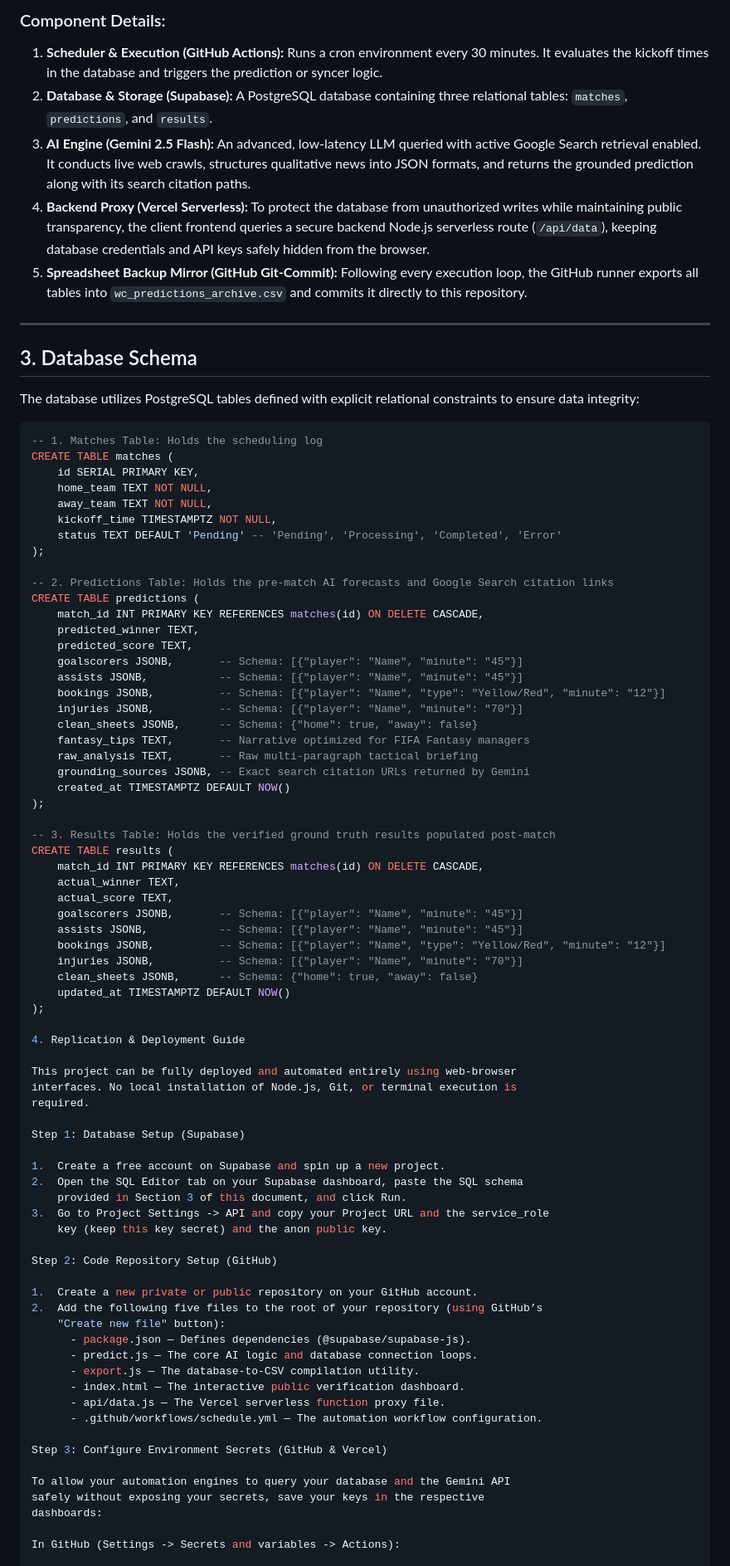
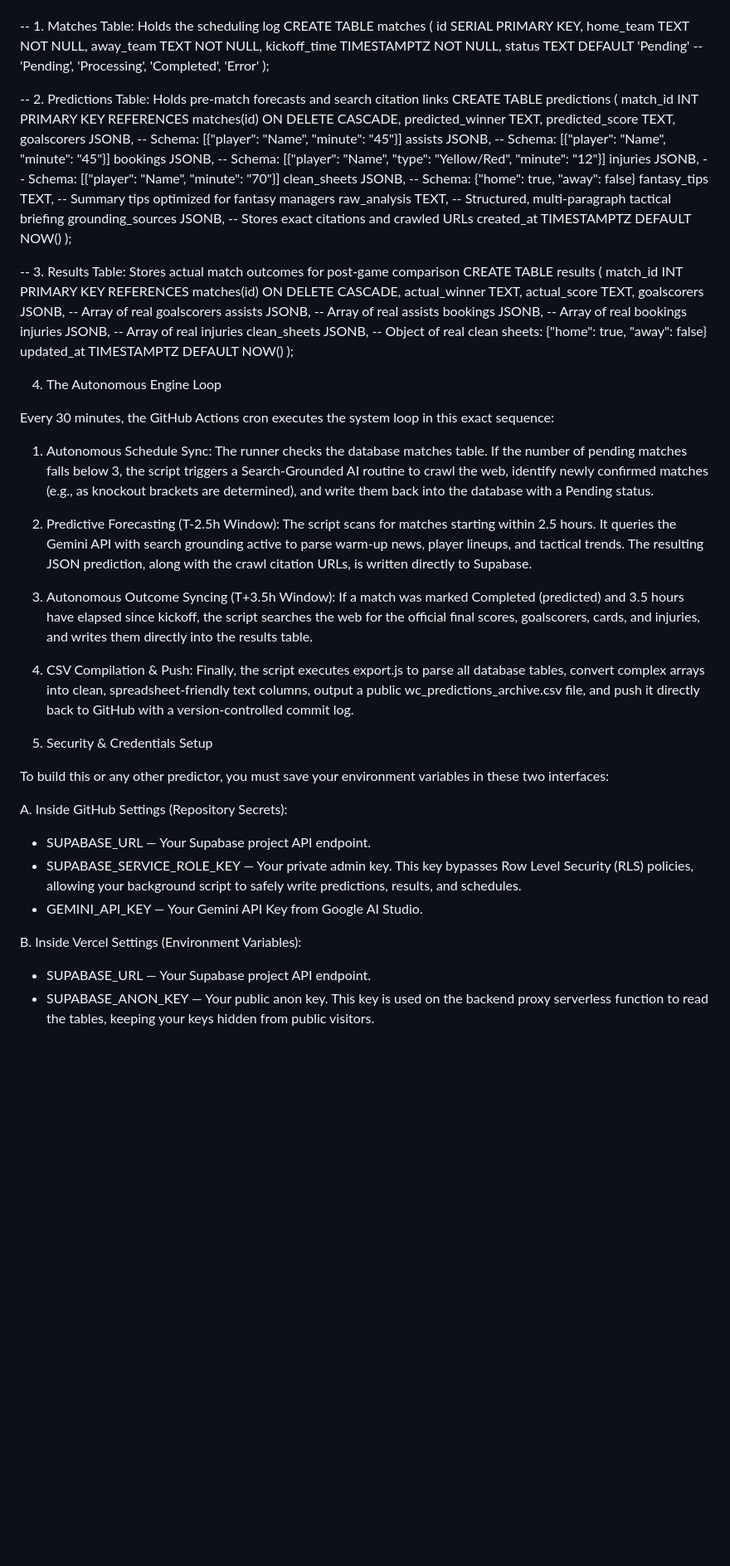
Before and after one commit to TanivAshraf/world-cup-agent, a Markdown page: README.md, the part around one of its changes. Shown at 83% size. Rendered like a GitHub page; blank space fills up the shorter version.

````diff
--- a/README.md
+++ b/README.md
@@ -46,18 +88,4 @@ fixtures) │ │ │ └───────────┬──────
 
-### Component Details:
-1.  **Scheduler & Execution (GitHub Actions):** Runs a cron environment every 30 minutes. It evaluates the kickoff times in the database and triggers the prediction or syncer logic.
-2.  **Database & Storage (Supabase):** A PostgreSQL database containing three relational tables: `matches`, `predictions`, and `results`.
-3.  **AI Engine (Gemini 2.5 Flash):** An advanced, low-latency LLM queried with active Google Search retrieval enabled. It conducts live web crawls, structures qualitative news into JSON formats, and returns the grounded prediction along with its search citation paths.
-4.  **Backend Proxy (Vercel Serverless):** To protect the database from unauthorized writes while maintaining public transparency, the client frontend queries a secure backend Node.js serverless route (`/api/data`), keeping database credentials and API keys safely hidden from the browser.
-5.  **Spreadsheet Backup Mirror (GitHub Git-Commit):** Following every execution loop, the GitHub runner exports all tables into `wc_predictions_archive.csv` and commits it directly to this repository.
-
----
-
-## 3. Database Schema
-
-The database utilizes PostgreSQL tables defined with explicit relational constraints to ensure data integrity:
-
-```sql
 -- 1. Matches Table: Holds the scheduling log
 CREATE TABLE matches (
     id SERIAL PRIMARY KEY,
@@ -67,7 +95,7 @@ CREATE TABLE matches (
     status TEXT DEFAULT 'Pending' -- 'Pending', 'Processing', 'Completed', 'Error'
 );
 
--- 2. Predictions Table: Holds the pre-match AI forecasts and Google Search citation links
+-- 2. Predictions Table: Holds pre-match forecasts and search citation links
 CREATE TABLE predictions (
     match_id INT PRIMARY KEY REFERENCES matches(id) ON DELETE CASCADE,
     predicted_winner TEXT,
@@ -77,56 +105,66 @@ CREATE TABLE predictions (
     bookings JSONB,          -- Schema: [{"player": "Name", "type": "Yellow/Red", "minute": "12"}]
     injuries JSONB,          -- Schema: [{"player": "Name", "minute": "70"}]
     clean_sheets JSONB,      -- Schema: {"home": true, "away": false}
-    fantasy_tips TEXT,       -- Narrative optimized for FIFA Fantasy managers
-    raw_analysis TEXT,       -- Raw multi-paragraph tactical briefing
-    grounding_sources JSONB, -- Exact search citation URLs returned by Gemini
+    fantasy_tips TEXT,       -- Summary tips optimized for fantasy managers
+    raw_analysis TEXT,       -- Structured, multi-paragraph tactical briefing
+    grounding_sources JSONB, -- Stores exact citations and crawled URLs
     created_at TIMESTAMPTZ DEFAULT NOW()
 );
 
--- 3. Results Table: Holds the verified ground truth results populated post-match
+-- 3. Results Table: Stores actual match outcomes for post-game comparison
 CREATE TABLE results (
     match_id INT PRIMARY KEY REFERENCES matches(id) ON DELETE CASCADE,
     actual_winner TEXT,
     actual_score TEXT,
-    goalscorers JSONB,       -- Schema: [{"player": "Name", "minute": "45"}]
-    assists JSONB,           -- Schema: [{"player": "Name", "minute": "45"}]
-    bookings JSONB,          -- Schema: [{"player": "Name", "type": "Yellow/Red", "minute": "12"}]
-    injuries JSONB,          -- Schema: [{"player": "Name", "minute": "70"}]
-    clean_sheets JSONB,      -- Schema: {"home": true, "away": false}
+    goalscorers JSONB,      -- Array of real goalscorers
+    assists JSONB,          -- Array of real assists
+    bookings JSONB,         -- Array of real bookings
+    injuries JSONB,         -- Array of real injuries
+    clean_sheets JSONB,      -- Object of real clean sheets: {"home": true, "away": false}
     updated_at TIMESTAMPTZ DEFAULT NOW()
 );
 
-4. Replication & Deployment Guide
+4. The Autonomous Engine Loop
 
-This project can be fully deployed and automated entirely using web-browser
-interfaces. No local installation of Node.js, Git, or terminal execution is
-required.
+Every 30 minutes, the GitHub Actions cron executes the system loop in this exact
+sequence:
 
-Step 1: Database Setup (Supabase)
+1.  Autonomous Schedule Sync: The runner checks the database matches table. If
+    the number of pending matches falls below 3, the script triggers a
+    Search-Grounded AI routine to crawl the web, identify newly confirmed
+    matches (e.g., as knockout brackets are determined), and write them back
+    into the database with a Pending status.
+2.  Predictive Forecasting (T-2.5h Window): The script scans for matches
+    starting within 2.5 hours. It queries the Gemini API with search grounding
+    active to parse warm-up news, player lineups, and tactical trends. The
+    resulting JSON prediction, along with the crawl citation URLs, is written
+    directly to Supabase.
+3.  Autonomous Outcome Syncing (T+3.5h Window): If a match was marked Completed
+    (predicted) and 3.5 hours have elapsed since kickoff, the script searches
+    the web for the official final scores, goalscorers, cards, and injuries, and
+    writes them directly into the results table.
+4.  CSV Compilation & Push: Finally, the script executes export.js to parse all
+    database tables, convert complex arrays into clean, spreadsheet-friendly
+    text columns, output a public wc_predictions_archive.csv file, and push it
+    directly back to GitHub with a version-controlled commit log.
 
-1.  Create a free account on Supabase and spin up a new project.
-2.  Open the SQL Editor tab on your Supabase dashboard, paste the SQL schema
-    provided in Section 3 of this document, and click Run.
-3.  Go to Project Settings -> API and copy your Project URL and the service_role
-    key (keep this key secret) and the anon public key.
+5. Security & Credentials Setup
 
-Step 2: Code Repository Setup (GitHub)
+To build this or any other predictor, you must save your environment variables
+in these two interfaces:
 
-1.  Create a new private or public repository on your GitHub account.
-2.  Add the following five files to the root of your repository (using GitHub’s
-    "Create new file" button):
-      - package.json — Defines dependencies (@supabase/supabase-js).
-      - predict.js — The core AI logic and database connection loops.
-      - export.js — The database-to-CSV compilation utility.
-      - index.html — The interactive public verification dashboard.
-      - api/data.js — The Vercel serverless function proxy file.
-      - .github/workflows/schedule.yml — The automation workflow configuration.
+A. Inside GitHub Settings (Repository Secrets):
 
-Step 3: Configure Environment Secrets (GitHub & Vercel)
+  - SUPABASE_URL — Your Supabase project API endpoint.
+  - SUPABASE_SERVICE_ROLE_KEY — Your private admin key. This key bypasses Row
+    Level Security (RLS) policies, allowing your background script to safely
+    write predictions, results, and schedules.
+  - GEMINI_API_KEY — Your Gemini API Key from Google AI Studio.
 
-To allow your automation engines to query your database and the Gemini API
-safely without exposing your secrets, save your keys in the respective
-dashboards:
+B. Inside Vercel Settings (Environment Variables):
 
-In GitHub (Settings -> Secrets and variables -> Actions):
+  - SUPABASE_URL — Your Supabase project API endpoint.
+  - SUPABASE_ANON_KEY — Your public anon key. This key is used on the backend
+    proxy serverless function to read the tables, keeping your keys hidden from
+    public visitors.
 
````
Also changed, not shown: other parts of README.md (+97 -85 lines).
